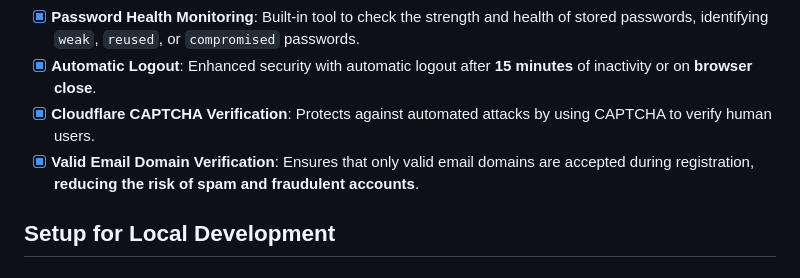
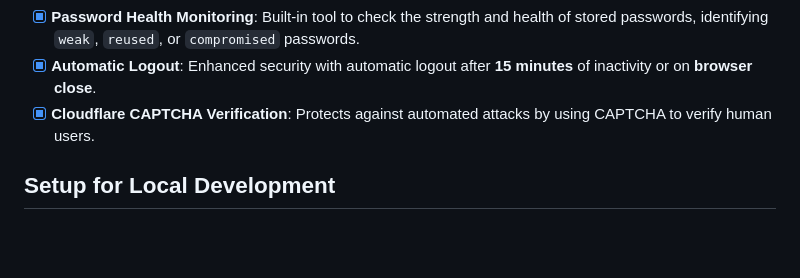
Before and after one commit to KafetzisThomas/PassManagerWeb, a Markdown page: README.md, the part around the change. GitHub-like rendering; blank space fills up the shorter version.

Commit message:
Update features list [README]

```diff
--- a/README.md
+++ b/README.md
@@ -23,7 +23,6 @@
 - [X] **Password Health Monitoring**: Built-in tool to check the strength and health of stored passwords, identifying `weak`, `reused`, or `compromised` passwords.
 - [X] **Automatic Logout**: Enhanced security with automatic logout after **15 minutes** of inactivity or on **browser close**.
 - [X] **Cloudflare CAPTCHA Verification**: Protects against automated attacks by using CAPTCHA to verify human users.
-- [X] **Valid Email Domain Verification**: Ensures that only valid email domains are accepted during registration, **reducing the risk of spam and fraudulent accounts**.
 
 ## Setup for Local Development
 
```
